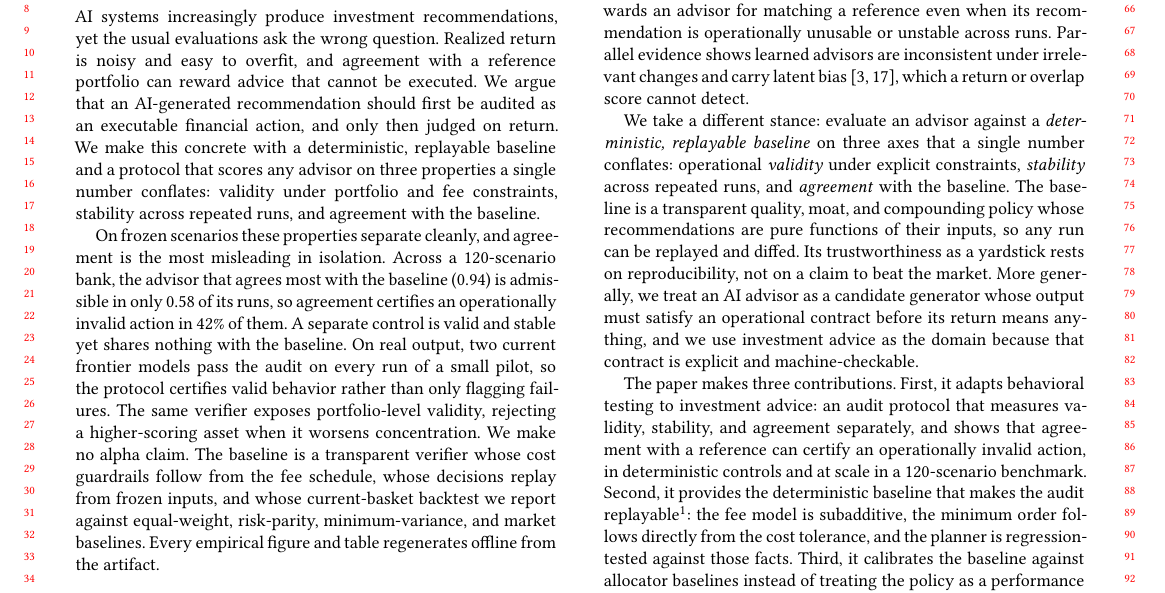
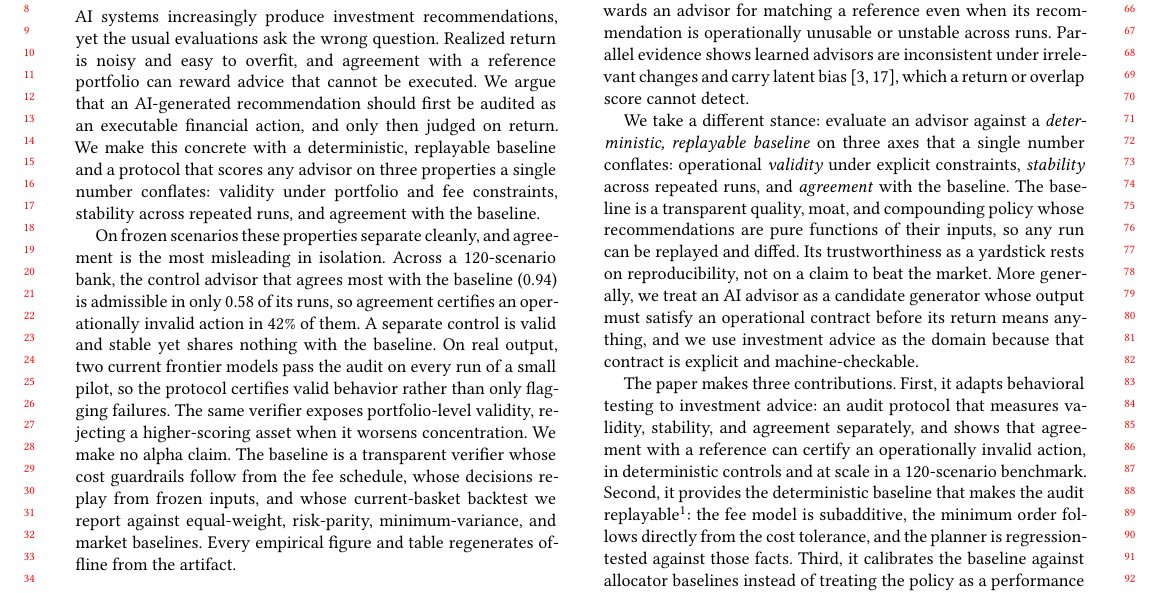
Before and after one commit to sidneibarbieri/arenawealth-pro, a LaTeX paper (paper/main.tex): part of page 1 of 8, cut so that both start at the same text. Compiled offline with pdfLaTeX.

Commit message:
Abstract: label the high-agreement low-validity result as a control
Name the agreement-0.94 / valid-0.58 advisor a "control advisor" in the
abstract, matching the body ("failure modes by construction") and the
adjacent "A separate control" sentence. This forecloses the circularity
reading of the headline result without weakening the separability claim,
which the constructed control legitimately proves.

Co-Authored-By: Claude Opus 4.8 <noreply@anthropic.com>

```diff
--- a/paper/main.tex
+++ b/paper/main.tex
@@ -44,10 +44,10 @@ and fee constraints, stability across repeated runs, and agreement with the
 baseline.
 
 On frozen scenarios these properties separate cleanly, and agreement is the most
-misleading in isolation. Across a 120-scenario bank, the advisor that agrees most
-with the baseline (0.94) is admissible in only 0.58 of its runs, so agreement
-certifies an operationally invalid action in 42\% of them. A separate control is
-valid and stable yet shares nothing with the baseline. On real output, two
+misleading in isolation. Across a 120-scenario bank, the control advisor that agrees
+most with the baseline (0.94) is admissible in only 0.58 of its runs, so
+agreement certifies an operationally invalid action in 42\% of them. A separate
+control is valid and stable yet shares nothing with the baseline. On real output, two
 current frontier models pass the audit on every run of a small pilot, so the
 protocol certifies valid behavior rather than only flagging failures. The same verifier exposes portfolio-level validity, rejecting
 a higher-scoring asset when it worsens concentration. We make no alpha claim. The
```
